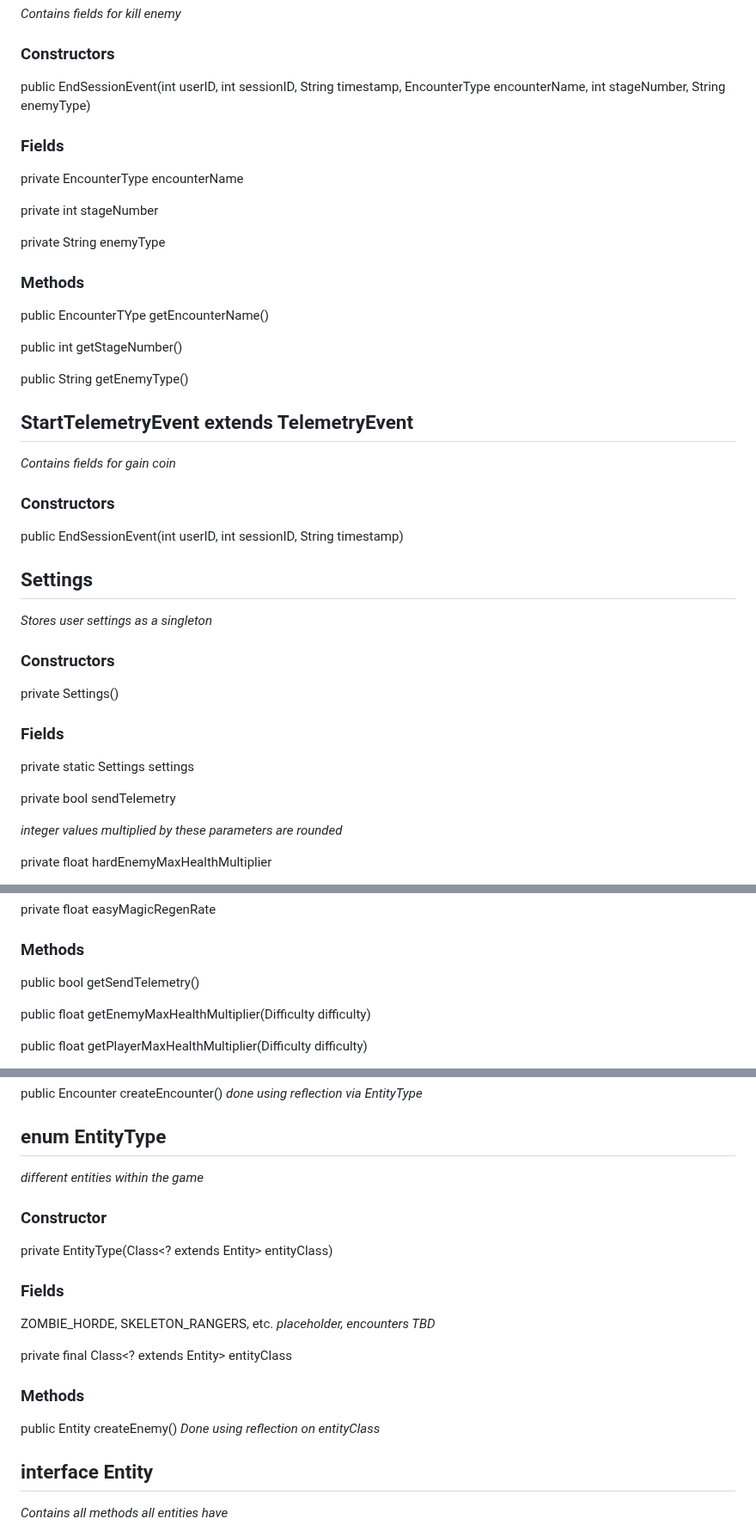
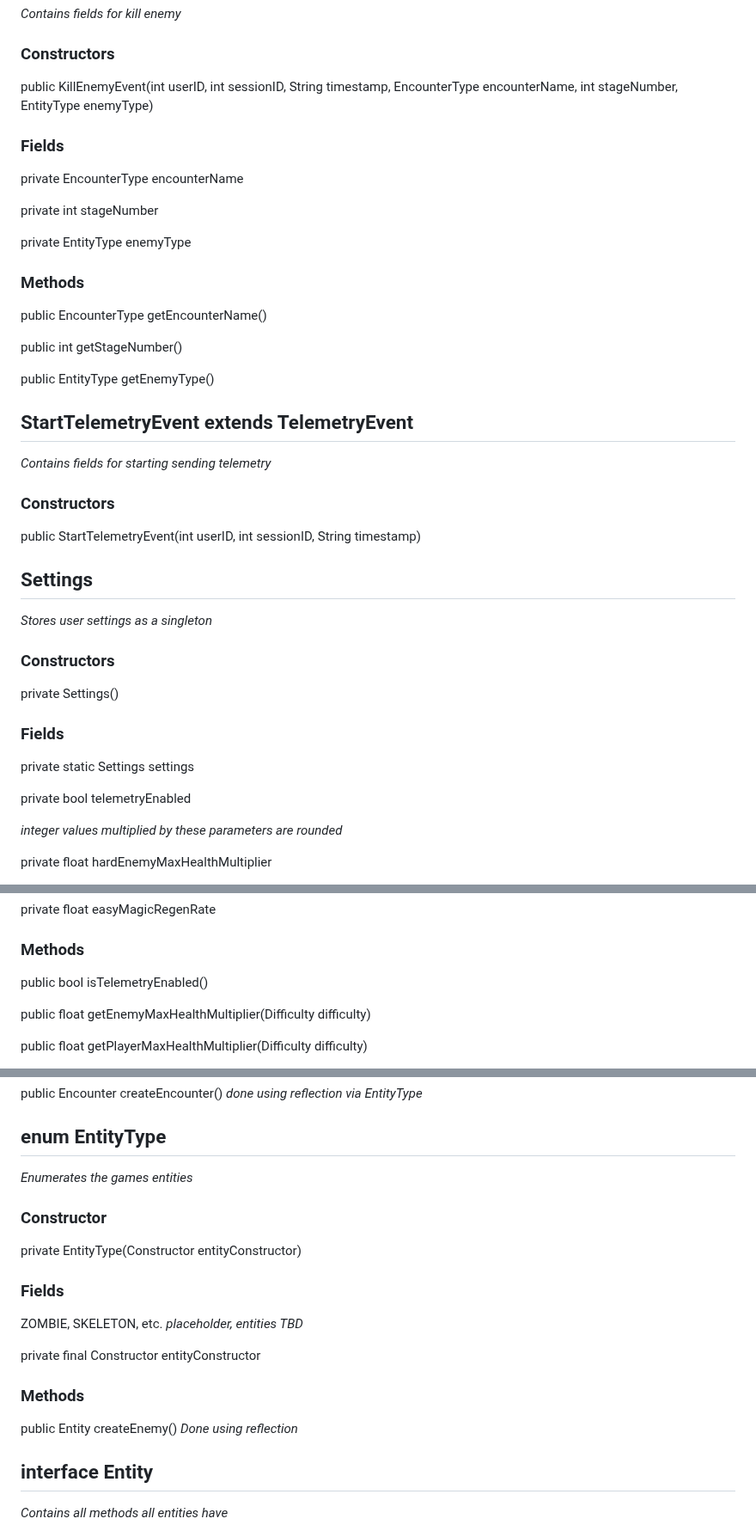
Before and after one commit to AtlasICL/com2020, a Markdown page: meetings/Java App Interface Specification.md, 3 parts joined by grey strips. Shown at 86% size. GitHub-like rendering.

```diff
--- a/meetings/Java App Interface Specification.md
+++ b/meetings/Java App Interface Specification.md
@@ -298,24 +298,25 @@ public String getSettingValue()
 ## KillEnemyEvent extends TelemetryEvent
 *Contains fields for kill enemy*
 ### Constructors
-public EndSessionEvent(int userID, int sessionID, String timestamp, EncounterType encounterName, int stageNumber, String enemyType)
+public KillEnemyEvent(int userID, int sessionID, String timestamp, EncounterType encounterName, int stageNumber, EntityType enemyType)
 ### Fields
 private EncounterType encounterName
 
 private int stageNumber
 
-private String enemyType
+private EntityType enemyType
 ### Methods
-public EncounterTYpe getEncounterName()
+public EncounterType getEncounterName()
 
 public int getStageNumber()
 
-public String getEnemyType()
+public EntityType getEnemyType()
 
 ## StartTelemetryEvent extends TelemetryEvent
-*Contains fields for gain coin*
+*Contains fields for starting sending telemetry*
 ### Constructors
-public EndSessionEvent(int userID, int sessionID, String timestamp)
+public StartTelemetryEvent(int userID, int sessionID, String timestamp)
+
 ## Settings
 *Stores user settings as a singleton*
 ### Constructors
@@ -323,7 +324,7 @@ private Settings()
 ### Fields
 private static Settings settings
 
-private bool sendTelemetry
+private bool telemetryEnabled
 
 *integer values multiplied by these parameters are rounded*
 
@@ -376,7 +377,7 @@ private float normalMagicRegenRate
 private float easyMagicRegenRate
 
 ### Methods
-public bool getSendTelemetry()
+public bool isTelemetryEnabled()
 
 public float getEnemyMaxHealthMultiplier(Difficulty difficulty)
 
@@ -453,15 +462,15 @@ public EntityType[] getEnemies()
 public Encounter createEncounter() *done using reflection via EntityType*
 
 ## enum EntityType
-*different entities within the game*
+*Enumerates the games entities*
 ### Constructor
-private EntityType(Class<? extends Entity> entityClass)
+private EntityType(Constructor entityConstructor)
 ### Fields
-ZOMBIE_HORDE, SKELETON_RANGERS, etc. *placeholder, encounters TBD*
+ZOMBIE, SKELETON, etc. *placeholder, entities TBD*
 
-private final Class<? extends Entity> entityClass
+private final Constructor entityConstructor
 ### Methods
-public Entity createEnemy() *Done using reflection on entityClass*
+public Entity createEnemy() *Done using reflection*
 
 ## interface Entity
 *Contains all methods all entities have*
```
Also changed, not shown: other parts of meetings/Java App Interface Specification.md (+34 -14 lines).
